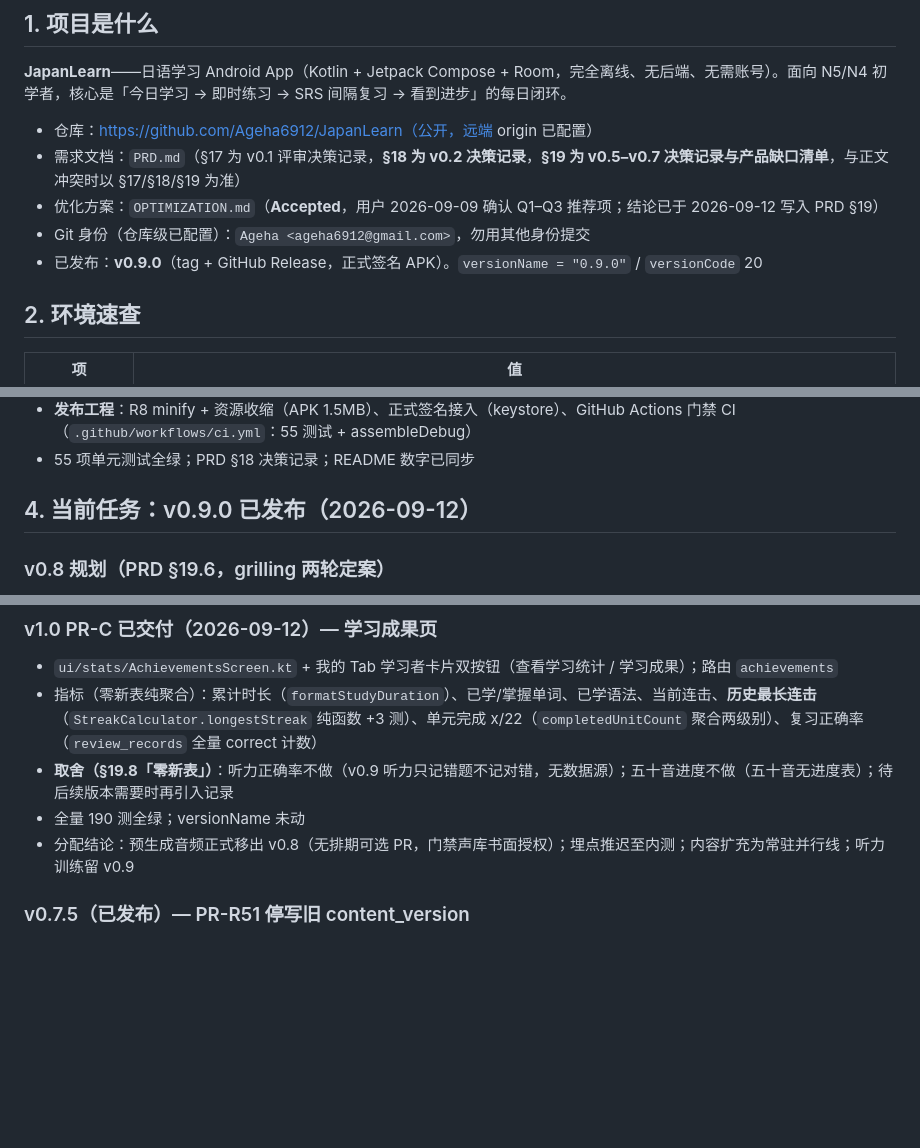
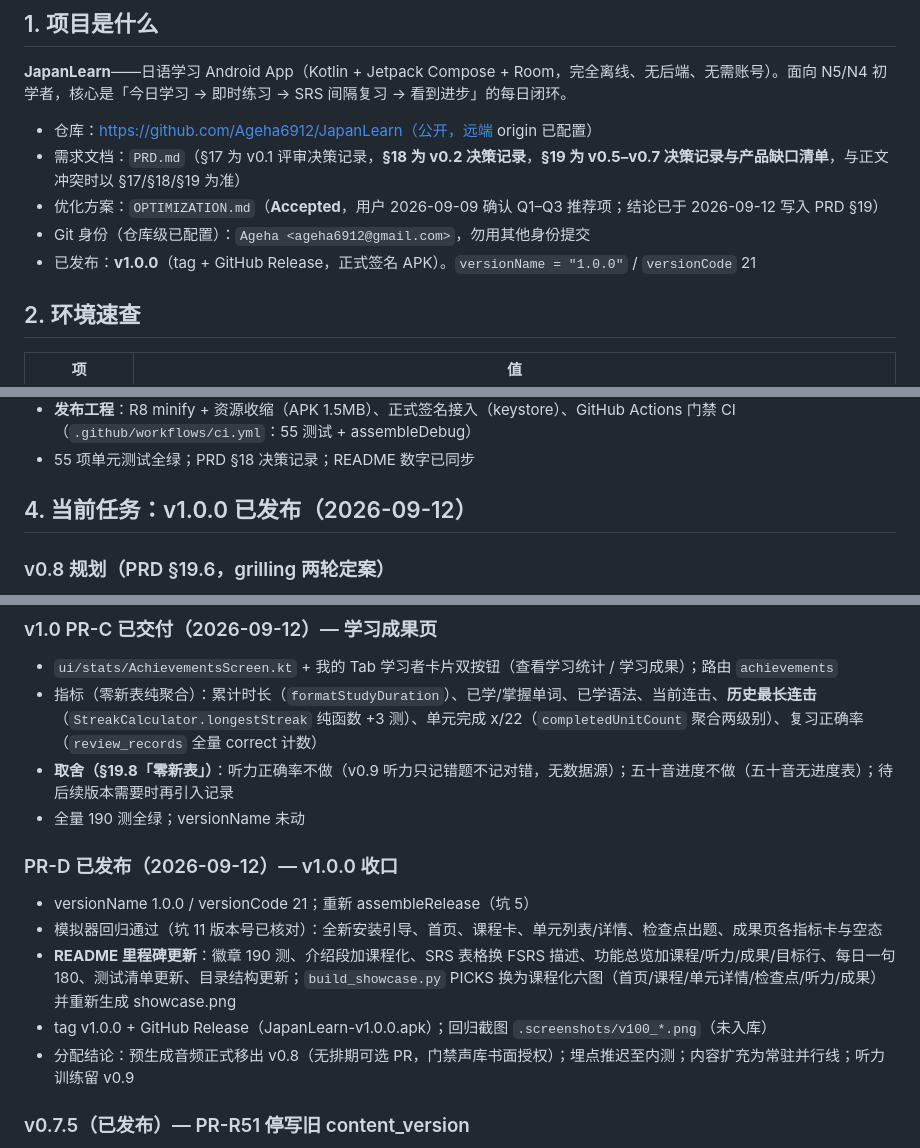
Before and after one commit to Ageha6912/JapanLearn, a Markdown page: HANDOFF.md, 3 parts joined by grey strips. Drawn GitHub-style; blank space fills up the shorter version.

Commit message:
docs: HANDOFF/PRD 同步 v1.0.0 已发布

```diff
--- a/HANDOFF.md
+++ b/HANDOFF.md
@@ -10,7 +10,7 @@
 - 需求文档：`PRD.md`（§17 为 v0.1 评审决策记录，**§18 为 v0.2 决策记录**，**§19 为 v0.5–v0.7 决策记录与产品缺口清单**，与正文冲突时以 §17/§18/§19 为准）
 - 优化方案：`OPTIMIZATION.md`（**Accepted**，用户 2026-09-09 确认 Q1–Q3 推荐项；结论已于 2026-09-12 写入 PRD §19）
 - Git 身份（仓库级已配置）：`Ageha <ageha6912@gmail.com>`，勿用其他身份提交
-- 已发布：**v0.9.0**（tag + GitHub Release，正式签名 APK）。`versionName = "0.9.0"` / `versionCode` 20
+- 已发布：**v1.0.0**（tag + GitHub Release，正式签名 APK）。`versionName = "1.0.0"` / `versionCode` 21
 
 ## 2. 环境速查
 
@@ -44,7 +44,7 @@ python tools/validate_content.py    # 内容校验，必须通过才能改内容
 - **发布工程**：R8 minify + 资源收缩（APK 1.5MB）、正式签名接入（keystore）、GitHub Actions 门禁 CI（`.github/workflows/ci.yml`：55 测试 + assembleDebug）
 - 55 项单元测试全绿；PRD §18 决策记录；README 数字已同步
 
-## 4. 当前任务：v0.9.0 已发布（2026-09-12）
+## 4. 当前任务：v1.0.0 已发布（2026-09-12）
 
 ### v0.8 规划（PRD §19.6，grilling 两轮定案）
 - 主题：学习目标系统 + 个性化每日学习计划——级别 + 可选目标日期，倒推夹 5/10/15/20 档位、按周校准；存 SharedPreferences 不动 Room；纯函数 `StudyPlanner` 带测试；`ReviewPlanner`/FSRS 零接触
@@ -131,6 +131,12 @@ python tools/validate_content.py    # 内容校验，必须通过才能改内容
 - 指标（零新表纯聚合）：累计时长（`formatStudyDuration`）、已学/掌握单词、已学语法、当前连击、**历史最长连击**（`StreakCalculator.longestStreak` 纯函数 +3 测）、单元完成 x/22（`completedUnitCount` 聚合两级别）、复习正确率（`review_records` 全量 correct 计数）
 - **取舍（§19.8「零新表」）**：听力正确率不做（v0.9 听力只记错题不记对错，无数据源）；五十音进度不做（五十音无进度表）；待后续版本需要时再引入记录
 - 全量 190 测全绿；versionName 未动
+
+### PR-D 已发布（2026-09-12）— v1.0.0 收口
+- versionName 1.0.0 / versionCode 21；重新 assembleRelease（坑 5）
+- 模拟器回归通过（坑 11 版本号已核对）：全新安装引导、首页、课程卡、单元列表/详情、检查点出题、成果页各指标卡与空态
+- **README 里程碑更新**：徽章 190 测、介绍段加课程化、SRS 表格换 FSRS 描述、功能总览加课程/听力/成果/目标行、每日一句 180、测试清单更新、目录结构更新；`build_showcase.py` PICKS 换为课程化六图（首页/课程/单元详情/检查点/听力/成果）并重新生成 showcase.png
+- tag v1.0.0 + GitHub Release（JapanLearn-v1.0.0.apk）；回归截图 `.screenshots/v100_*.png`（未入库）
 - 分配结论：预生成音频正式移出 v0.8（无排期可选 PR，门禁声库书面授权）；埋点推迟至内测；内容扩充为常驻并行线；听力训练留 v0.9
 
 ### v0.7.5（已发布）— PR-R51 停写旧 content_version
```
Also changed, not shown: other parts of HANDOFF.md (+1 -1 lines), PRD.md (+2 -2 lines).
